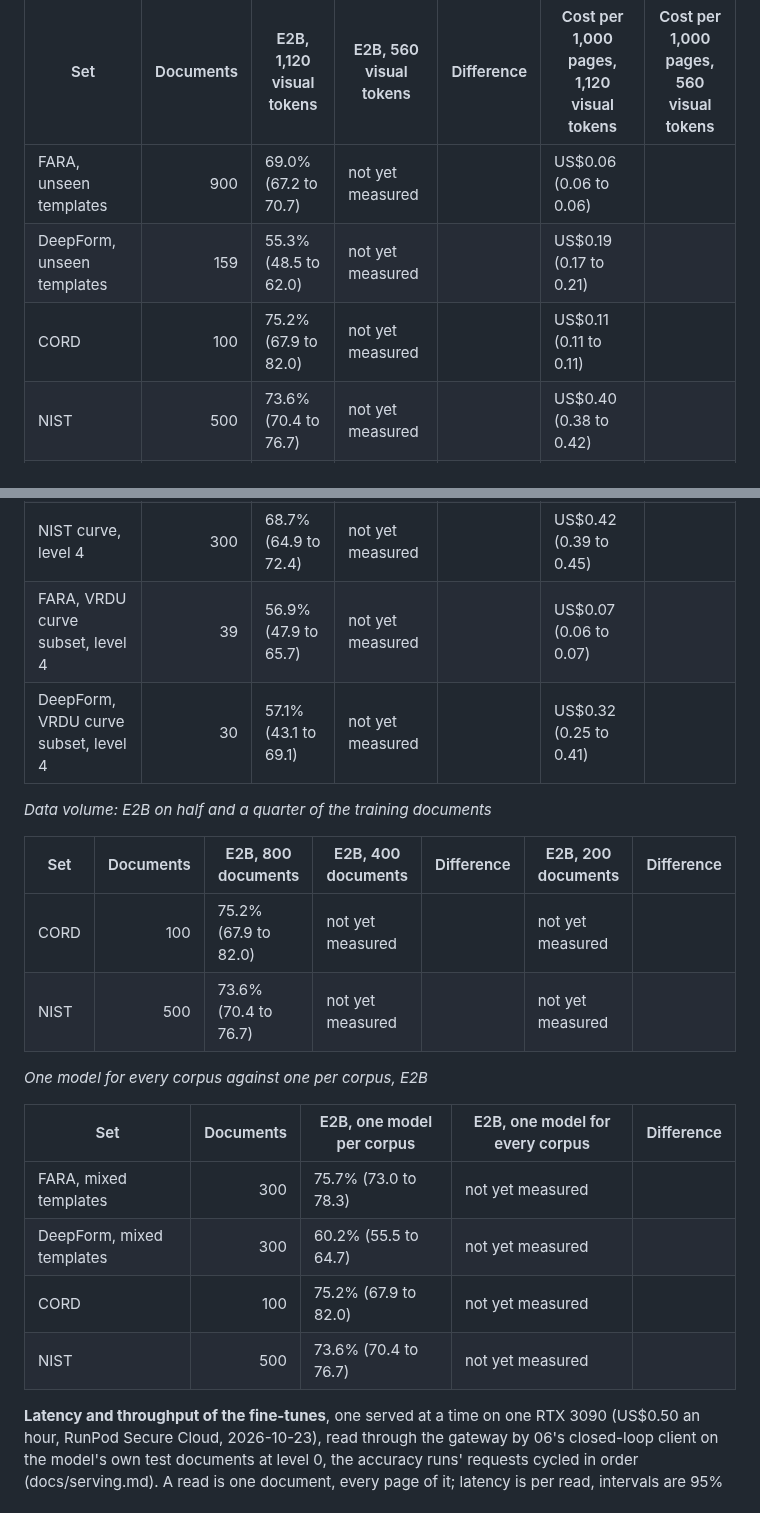
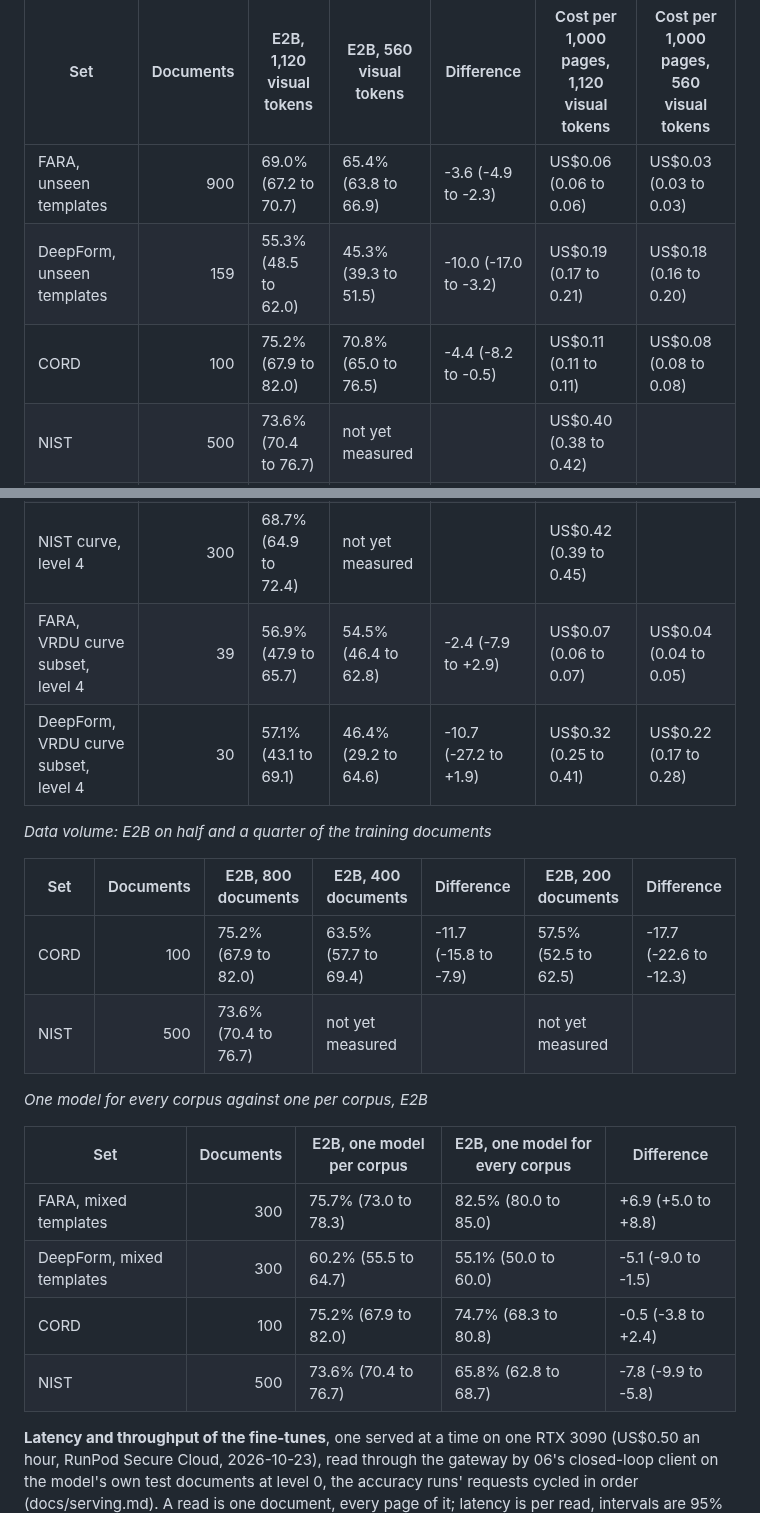
Before and after one commit to Peter-A-P/scanned-form-extraction, a Markdown page: README.md, 2 parts joined by grey strips. Drawn GitHub-style.

Commit message:
README: the ablation tables filled from the runs so far: E2B at 560 visual tokens, CORD on 400 and 200 documents, one E2B for every corpus

```diff
--- a/README.md
+++ b/README.md
@@ -291,31 +291,31 @@ Test sets, read once per arm, level 0 unless stated. Field accuracy is VRDU's ow
 
 | Set | Documents | E2B, 1,120 visual tokens | E2B, 560 visual tokens | Difference | Cost per 1,000 pages, 1,120 visual tokens | Cost per 1,000 pages, 560 visual tokens |
 |---|---:|---|---|---|---|---|
-| FARA, unseen templates | 900 | 69.0% (67.2 to 70.7) | not yet measured |  | US$0.06 (0.06 to 0.06) |  |
-| DeepForm, unseen templates | 159 | 55.3% (48.5 to 62.0) | not yet measured |  | US$0.19 (0.17 to 0.21) |  |
-| CORD | 100 | 75.2% (67.9 to 82.0) | not yet measured |  | US$0.11 (0.11 to 0.11) |  |
+| FARA, unseen templates | 900 | 69.0% (67.2 to 70.7) | 65.4% (63.8 to 66.9) | -3.6 (-4.9 to -2.3) | US$0.06 (0.06 to 0.06) | US$0.03 (0.03 to 0.03) |
+| DeepForm, unseen templates | 159 | 55.3% (48.5 to 62.0) | 45.3% (39.3 to 51.5) | -10.0 (-17.0 to -3.2) | US$0.19 (0.17 to 0.21) | US$0.18 (0.16 to 0.20) |
+| CORD | 100 | 75.2% (67.9 to 82.0) | 70.8% (65.0 to 76.5) | -4.4 (-8.2 to -0.5) | US$0.11 (0.11 to 0.11) | US$0.08 (0.08 to 0.08) |
 | NIST | 500 | 73.6% (70.4 to 76.7) | not yet measured |  | US$0.40 (0.38 to 0.42) |  |
 | NIST curve, level 2 | 300 | 73.9% (69.9 to 77.8) | not yet measured |  | US$0.42 (0.39 to 0.45) |  |
 | NIST curve, level 3 | 300 | 72.1% (68.4 to 75.6) | not yet measured |  | US$0.42 (0.39 to 0.45) |  |
 | NIST curve, level 4 | 300 | 68.7% (64.9 to 72.4) | not yet measured |  | US$0.42 (0.39 to 0.45) |  |
-| FARA, VRDU curve subset, level 4 | 39 | 56.9% (47.9 to 65.7) | not yet measured |  | US$0.07 (0.06 to 0.07) |  |
-| DeepForm, VRDU curve subset, level 4 | 30 | 57.1% (43.1 to 69.1) | not yet measured |  | US$0.32 (0.25 to 0.41) |  |
+| FARA, VRDU curve subset, level 4 | 39 | 56.9% (47.9 to 65.7) | 54.5% (46.4 to 62.8) | -2.4 (-7.9 to +2.9) | US$0.07 (0.06 to 0.07) | US$0.04 (0.04 to 0.05) |
+| DeepForm, VRDU curve subset, level 4 | 30 | 57.1% (43.1 to 69.1) | 46.4% (29.2 to 64.6) | -10.7 (-27.2 to +1.9) | US$0.32 (0.25 to 0.41) | US$0.22 (0.17 to 0.28) |
 
 *Data volume: E2B on half and a quarter of the training documents*
 
 | Set | Documents | E2B, 800 documents | E2B, 400 documents | Difference | E2B, 200 documents | Difference |
 |---|---:|---|---|---|---|---|
-| CORD | 100 | 75.2% (67.9 to 82.0) | not yet measured |  | not yet measured |  |
+| CORD | 100 | 75.2% (67.9 to 82.0) | 63.5% (57.7 to 69.4) | -11.7 (-15.8 to -7.9) | 57.5% (52.5 to 62.5) | -17.7 (-22.6 to -12.3) |
 | NIST | 500 | 73.6% (70.4 to 76.7) | not yet measured |  | not yet measured |  |
 
 *One model for every corpus against one per corpus, E2B*
 
 | Set | Documents | E2B, one model per corpus | E2B, one model for every corpus | Difference |
 |---|---:|---|---|---|
-| FARA, mixed templates | 300 | 75.7% (73.0 to 78.3) | not yet measured |  |
-| DeepForm, mixed templates | 300 | 60.2% (55.5 to 64.7) | not yet measured |  |
-| CORD | 100 | 75.2% (67.9 to 82.0) | not yet measured |  |
-| NIST | 500 | 73.6% (70.4 to 76.7) | not yet measured |  |
+| FARA, mixed templates | 300 | 75.7% (73.0 to 78.3) | 82.5% (80.0 to 85.0) | +6.9 (+5.0 to +8.8) |
+| DeepForm, mixed templates | 300 | 60.2% (55.5 to 64.7) | 55.1% (50.0 to 60.0) | -5.1 (-9.0 to -1.5) |
+| CORD | 100 | 75.2% (67.9 to 82.0) | 74.7% (68.3 to 80.8) | -0.5 (-3.8 to +2.4) |
+| NIST | 500 | 73.6% (70.4 to 76.7) | 65.8% (62.8 to 68.7) | -7.8 (-9.9 to -5.8) |
 
 **Latency and throughput of the fine-tunes**, one served at a time on one RTX 3090 (US$0.50 an hour, RunPod Secure Cloud, 2026-10-23), read through the gateway by 06's closed-loop client on the model's own test documents at level 0, the accuracy runs' requests cycled in order (docs/serving.md). A read is one document, every page of it; latency is per read, intervals are 95% bootstrap over reads, and the first 30 seconds of each level are discarded. The throughput interval resamples reads with the window fixed, as 06's does, so it has no width where every read is one page and none failed.
 
```
